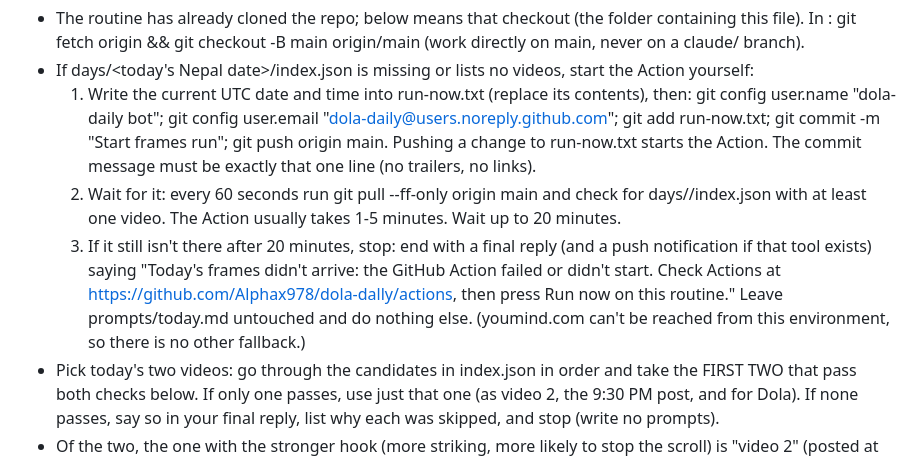
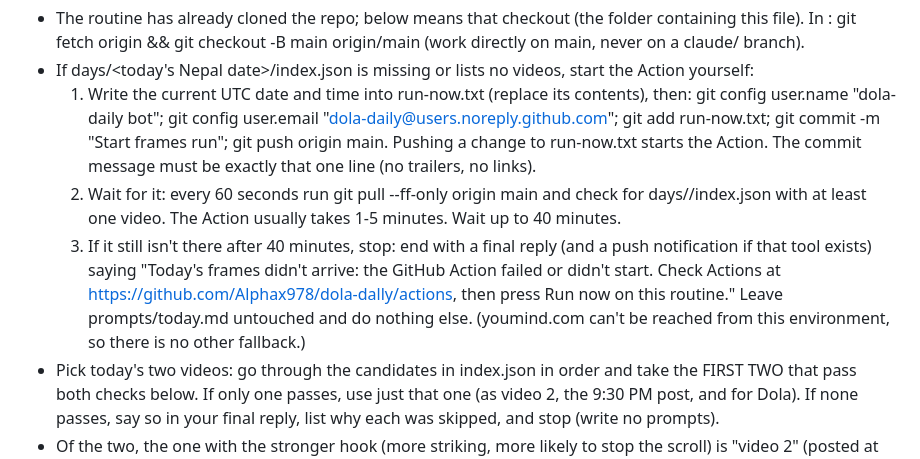
Before and after one commit to Alphax978/dola-dally, a Markdown page: morning_task.md, the part around the change. Drawn GitHub-style.

Commit message:
Routine waits up to 40 minutes for the frames run

```diff
--- a/morning_task.md
+++ b/morning_task.md
@@ -8,8 +8,8 @@ STEP 1 — Get today's frames. A GitHub Action in the user's PUBLIC repo Alphax9
 - The routine has already cloned the repo; <repo> below means that checkout (the folder containing this file). In <repo>: git fetch origin && git checkout -B main origin/main (work directly on main, never on a claude/ branch).
 - If days/<today's Nepal date>/index.json is missing or lists no videos, start the Action yourself:
   1. Write the current UTC date and time into run-now.txt (replace its contents), then: git config user.name "dola-daily bot"; git config user.email "dola-daily@users.noreply.github.com"; git add run-now.txt; git commit -m "Start frames run"; git push origin main. Pushing a change to run-now.txt starts the Action. The commit message must be exactly that one line (no trailers, no links).
-  2. Wait for it: every 60 seconds run git pull --ff-only origin main and check for days/<today>/index.json with at least one video. The Action usually takes 1-5 minutes. Wait up to 20 minutes.
-  3. If it still isn't there after 20 minutes, stop: end with a final reply (and a push notification if that tool exists) saying "Today's frames didn't arrive: the GitHub Action failed or didn't start. Check Actions at https://github.com/Alphax978/dola-dally/actions, then press Run now on this routine." Leave prompts/today.md untouched and do nothing else. (youmind.com can't be reached from this environment, so there is no other fallback.)
+  2. Wait for it: every 60 seconds run git pull --ff-only origin main and check for days/<today>/index.json with at least one video. The Action usually takes 1-5 minutes. Wait up to 40 minutes.
+  3. If it still isn't there after 40 minutes, stop: end with a final reply (and a push notification if that tool exists) saying "Today's frames didn't arrive: the GitHub Action failed or didn't start. Check Actions at https://github.com/Alphax978/dola-dally/actions, then press Run now on this routine." Leave prompts/today.md untouched and do nothing else. (youmind.com can't be reached from this environment, so there is no other fallback.)
 - Pick today's two videos: go through the candidates in index.json in order and take the FIRST TWO that pass both checks below. If only one passes, use just that one (as video 2, the 9:30 PM post, and for Dola). If none passes, say so in your final reply, list why each was skipped, and stop (write no prompts).
 - Of the two, the one with the stronger hook (more striking, more likely to stop the scroll) is "video 2" (posted at 9:30 PM, the best slot, and remade in Dola); the other is "video 1" (posted at 4:30 PM).
   - Not sexual or graphically violent (gore).
```
